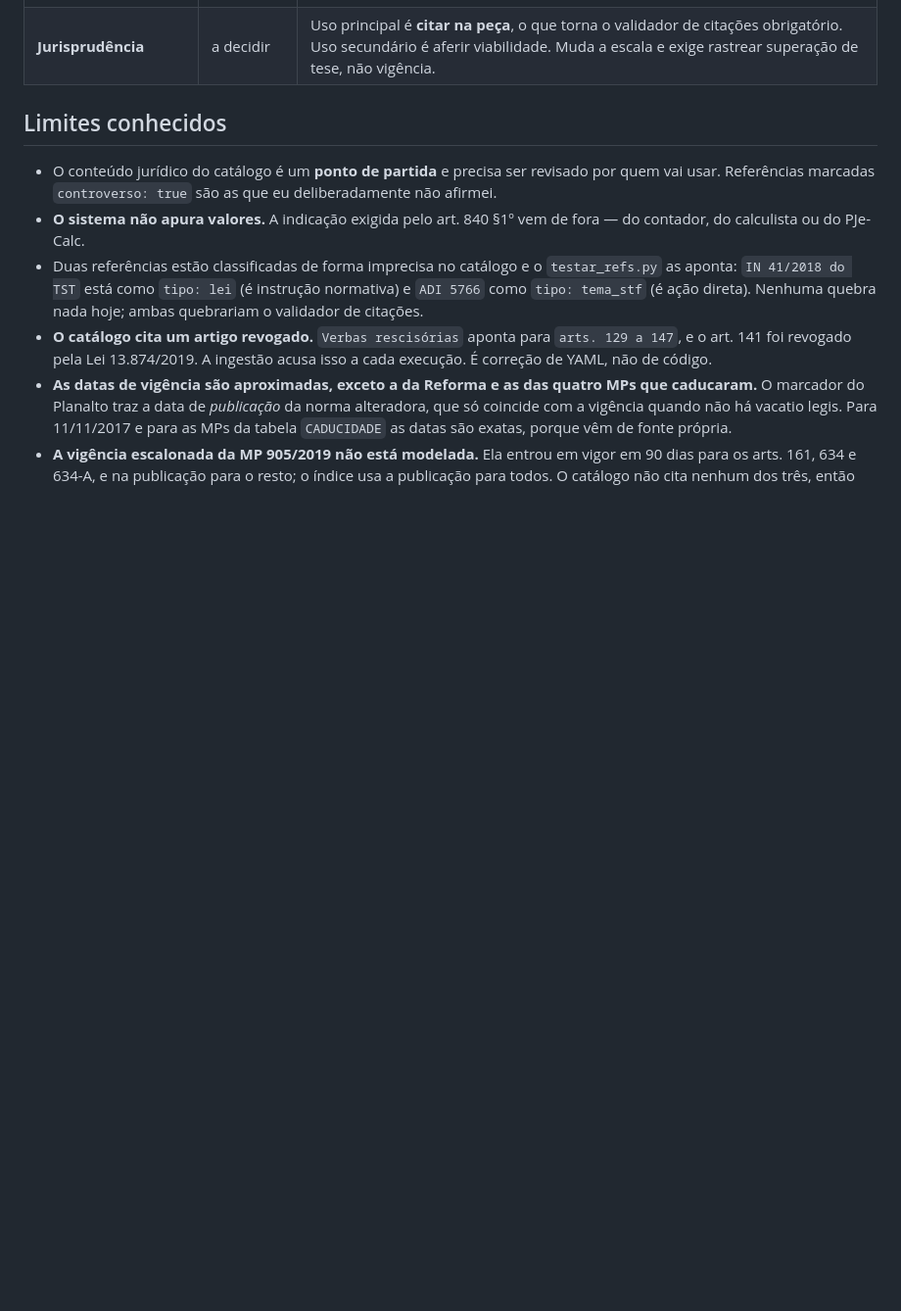
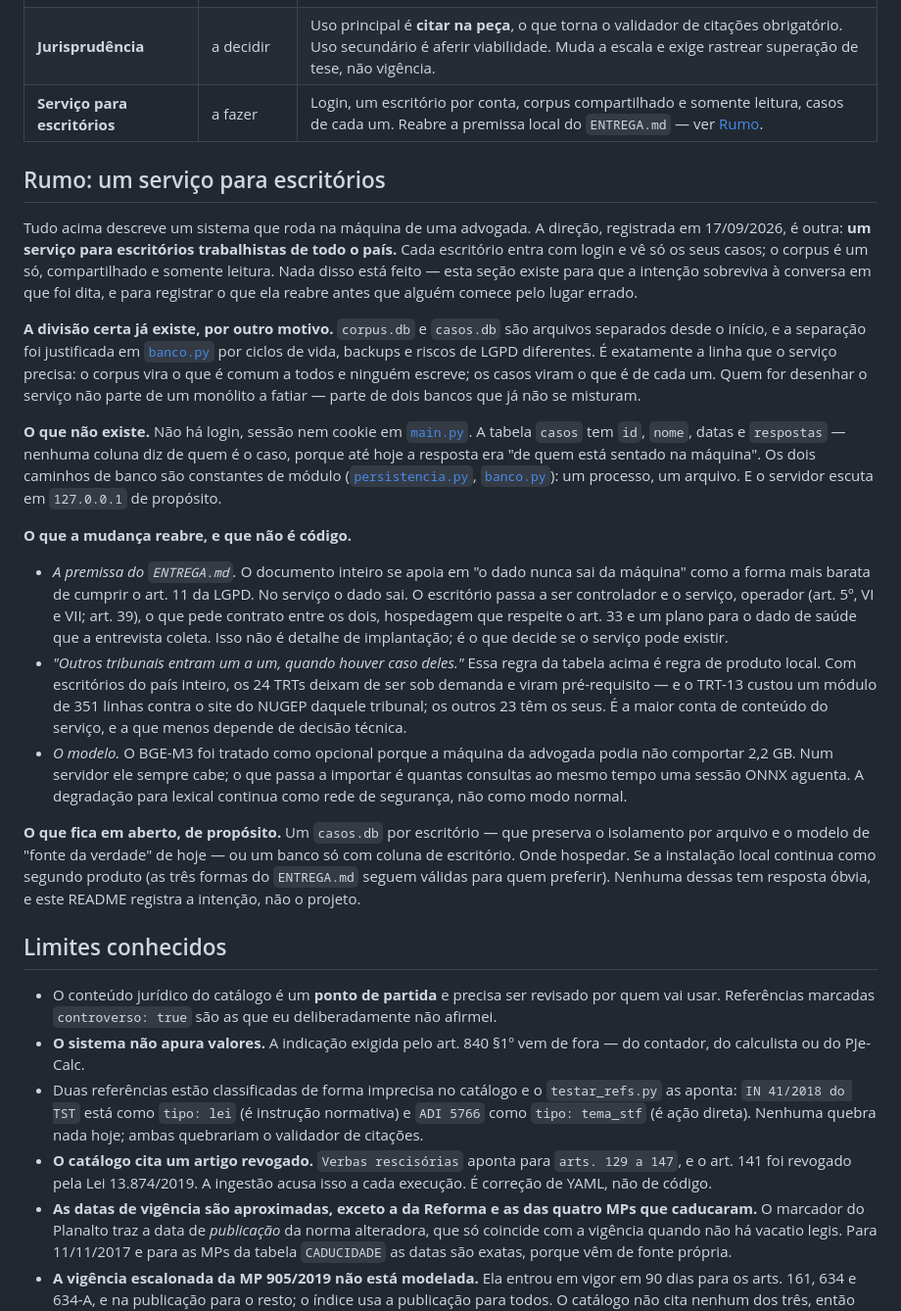
Before and after one commit to RodrigoAraujo12/IA-Judicial, a Markdown page: README.md, the part around the change. Shown at 98% size. GitHub-like rendering; blank space fills up the shorter version.

Commit message:
Registra a direcao: servico para escritorios trabalhistas do pais todo
A intencao existia so numa conversa e o repositorio dizia o contrario -
o ENTREGA.md inteiro se apoia em "o dado nunca sai da maquina" como a
forma mais barata de cumprir a LGPD. Agora o README tem uma secao "Rumo"
com o que foi decidido (login, um escritorio por conta, corpus unico e
somente leitura, casos de cada um), o que no codigo ja aponta para la
(a separacao corpus.db/casos.db), o que nao existe (login, dono do caso,
caminhos de banco fora de constante de modulo) e o que a mudanca reabre
sem ser codigo: a premissa de LGPD, os 24 TRTs como pre-requisito e a
concorrencia do modelo. O ENTREGA.md ganha um paragrafo que situa a
premissa local como o produto de hoje e remete a secao, para os dois
documentos nao se contradizerem.

Nada de codigo muda. A secao registra a intencao, nao o projeto.

Co-Authored-By: Claude Fable 5.1 <noreply@anthropic.com>

```diff
--- a/README.md
+++ b/README.md
@@ -553,6 +553,57 @@ Triagem completa. Em andamento e a fazer:
 | **Processo parado** | a fazer | Consultor de próxima medida para processo que anda devagar há anos. |
 | **Gabarito de avaliação** | a refazer | As 72 consultas têm resposta na CLT por construção, e o corpus agora tem súmulas. Metade das quedas de acerto@1 é o gabarito ficando estreito, metade é degradação real - e só juízo jurídico separa as duas. |
 | **Jurisprudência** | a decidir | Uso principal é **citar na peça**, o que torna o validador de citações obrigatório. Uso secundário é aferir viabilidade. Muda a escala e exige rastrear superação de tese, não vigência. |
+| **Serviço para escritórios** | a fazer | Login, um escritório por conta, corpus compartilhado e somente leitura, casos de cada um. Reabre a premissa local do `ENTREGA.md` — ver [Rumo](#rumo-um-serviço-para-escritórios). |
+
+## Rumo: um serviço para escritórios
+
+Tudo acima descreve um sistema que roda na máquina de uma advogada. A direção,
+registrada em 17/09/2026, é outra: **um serviço para escritórios trabalhistas de
+todo o país.** Cada escritório entra com login e vê só os seus casos; o corpus é
+um só, compartilhado e somente leitura. Nada disso está feito — esta seção existe
+para que a intenção sobreviva à conversa em que foi dita, e para registrar o que
+ela reabre antes que alguém comece pelo lugar errado.
+
+**A divisão certa já existe, por outro motivo.** `corpus.db` e `casos.db` são
+arquivos separados desde o início, e a separação foi justificada em
+[`banco.py`](app/corpus/banco.py) por ciclos de vida, backups e riscos de LGPD
+diferentes. É exatamente a linha que o serviço precisa: o corpus vira o que é
+comum a todos e ninguém escreve; os casos viram o que é de cada um. Quem for
+desenhar o serviço não parte de um monólito a fatiar — parte de dois bancos que
+já não se misturam.
+
+**O que não existe.** Não há login, sessão nem cookie em
+[`main.py`](app/main.py). A tabela `casos` tem `id`, `nome`, datas e `respostas`
+— nenhuma coluna diz de quem é o caso, porque até hoje a resposta era "de quem
+está sentado na máquina". Os dois caminhos de banco são constantes de módulo
+([`persistencia.py`](app/persistencia.py), [`banco.py`](app/corpus/banco.py)):
+um processo, um arquivo. E o servidor escuta em `127.0.0.1` de propósito.
+
+**O que a mudança reabre, e que não é código.**
+
+- *A premissa do `ENTREGA.md`.* O documento inteiro se apoia em "o dado nunca sai
+  da máquina" como a forma mais barata de cumprir o art. 11 da LGPD. No serviço o
+  dado sai. O escritório passa a ser controlador e o serviço, operador (art. 5º,
+  VI e VII; art. 39), o que pede contrato entre os dois, hospedagem que respeite o
+  art. 33 e um plano para o dado de saúde que a entrevista coleta. Isso não é
+  detalhe de implantação; é o que decide se o serviço pode existir.
+- *"Outros tribunais entram um a um, quando houver caso deles."* Essa regra da
+  tabela acima é regra de produto local. Com escritórios do país inteiro, os 24
+  TRTs deixam de ser sob demanda e viram pré-requisito — e o TRT-13 custou um
+  módulo de 351 linhas contra o site do NUGEP daquele tribunal; os outros 23 têm
+  os seus. É a maior conta de conteúdo do serviço, e a que menos depende de
+  decisão técnica.
+- *O modelo.* O BGE-M3 foi tratado como opcional porque a máquina da advogada
+  podia não comportar 2,2 GB. Num servidor ele sempre cabe; o que passa a
+  importar é quantas consultas ao mesmo tempo uma sessão ONNX aguenta. A
+  degradação para lexical continua como rede de segurança, não como modo normal.
+
+**O que fica em aberto, de propósito.** Um `casos.db` por escritório — que
+preserva o isolamento por arquivo e o modelo de "fonte da verdade" de hoje — ou um
+banco só com coluna de escritório. Onde hospedar. Se a instalação local continua
+como segundo produto (as três formas do `ENTREGA.md` seguem válidas para quem
+preferir). Nenhuma dessas tem resposta óbvia, e este README registra a intenção,
+não o projeto.
 
 ## Limites conhecidos
 
```
Also changed, not shown: ENTREGA.md (+7 -0 lines).
